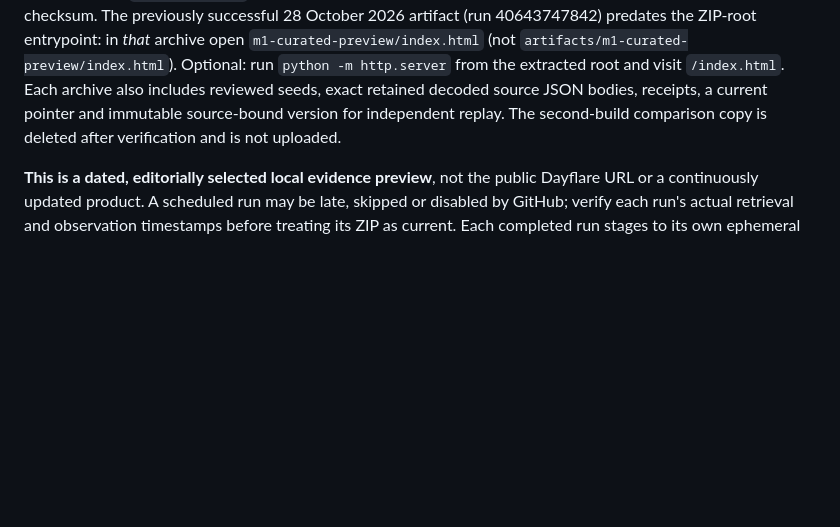
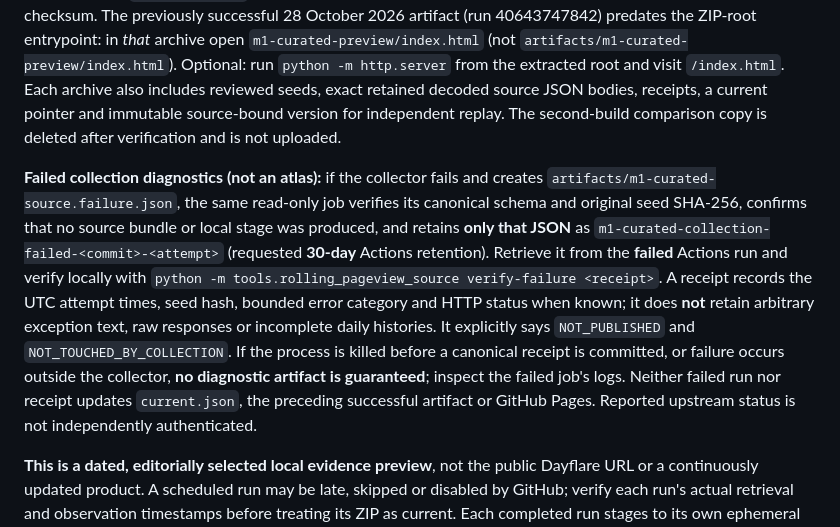
Before and after one commit to drevendev/Dayflare, a Markdown page: docs/M1_ROLLING_PREVIEW.md, the part around the change. Drawn GitHub-style; blank space fills up the shorter version.

Commit message:
docs(m1): explain failed-run diagnostics and recovery

```diff
--- a/docs/M1_ROLLING_PREVIEW.md
+++ b/docs/M1_ROLLING_PREVIEW.md
@@ -28,6 +28,23 @@ Actions product-data collection, **not** an additional ChatGPT worker. It has
 On a successful run, download the `m1-curated-rolling-<commit>-<attempt>` ZIP artifact from that workflow's **Actions** run (requested retention: **30 days**
 for new runs, subject to the repository's configured GitHub Actions retention
 limit), then extract it. **The ZIP strips the `artifacts/` prefix.** New builds provide an `index.html` directly at the extracted ZIP root, byte-identical to `m1-curated-preview/index.html` and checked against the `m1-curated-preview/preview-manifest.json` HTML SHA-256. Open `index.html` in a browser without installing dependencies; `START_HERE.txt` also records the observation end, retrieval time, dataset ID and candidate checksum. The previously successful 28 October 2026 artifact (run 40643747842) predates the ZIP-root entrypoint: in *that* archive open `m1-curated-preview/index.html` (not `artifacts/m1-curated-preview/index.html`). Optional: run `python -m http.server` from the extracted root and visit `/index.html`. Each archive also includes reviewed seeds, exact retained decoded source JSON bodies, receipts, a current pointer and immutable source-bound version for independent replay. The second-build comparison copy is deleted after verification and is not uploaded.
+
+**Failed collection diagnostics (not an atlas):** if the collector fails and
+creates `artifacts/m1-curated-source.failure.json`, the same read-only job
+verifies its canonical schema and original seed SHA-256, confirms that no source
+bundle or local stage was produced, and retains **only that JSON** as
+`m1-curated-collection-failed-<commit>-<attempt>` (requested **30-day**
+Actions retention). Retrieve it from the **failed** Actions run and verify
+locally with `python -m tools.rolling_pageview_source verify-failure <receipt>`.
+A receipt records the UTC attempt times, seed hash, bounded error category
+and HTTP status when known; it does **not** retain arbitrary exception text,
+raw responses or incomplete daily histories. It explicitly says
+`NOT_PUBLISHED` and `NOT_TOUCHED_BY_COLLECTION`. If the process is killed
+before a canonical receipt is committed, or failure occurs outside the
+collector, **no diagnostic artifact is guaranteed**; inspect the failed job's
+logs. Neither failed run nor receipt updates `current.json`, the preceding
+successful artifact or GitHub Pages. Reported upstream status is not
+independently authenticated.
 
 **This is a dated, editorially selected local evidence preview**, not the
 public Dayflare URL or a continuously updated product. A scheduled run may be
```
